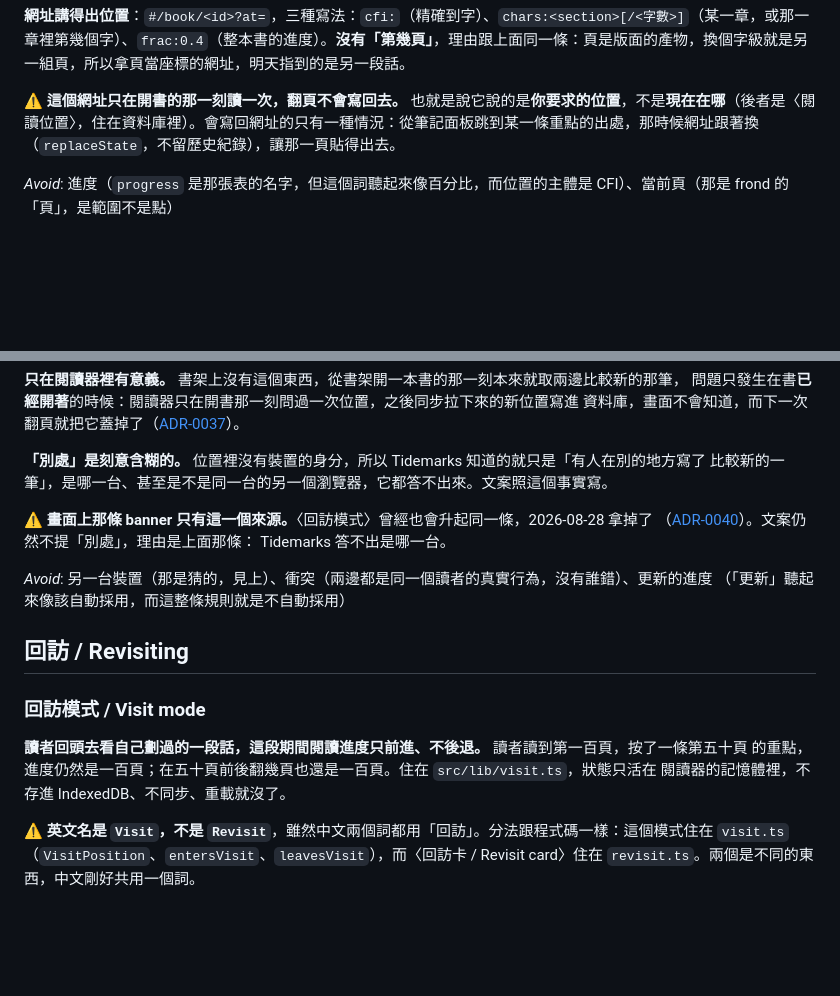
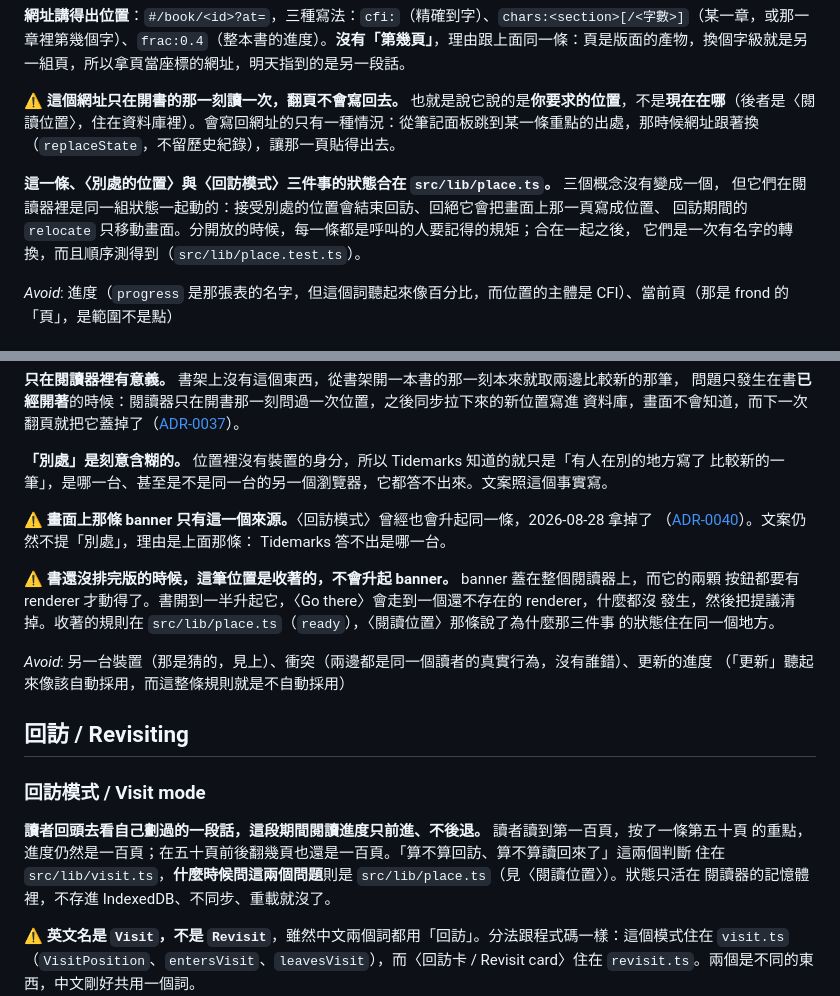
Before and after one commit to yurenju/tidemarks, a Markdown page: CONTEXT.md, 2 parts joined by grey strips. Rendered like a GitHub page; blank space fills up the shorter version.

Commit message:
Point the three place terms at their one implementation
〈閱讀位置〉〈別處的位置〉〈回訪模式〉are still three concepts and stay three
entries; what changed is that their state is now one module. The reading-position
entry says so and why, and the other two link back to it rather than repeating
the reason.

〈別處的位置〉also gains the rule the second commit added: an offer that arrives
while the book is still laying out is held rather than shown.

Co-Authored-By: Claude Opus 5 <noreply@anthropic.com>

```diff
--- a/CONTEXT.md
+++ b/CONTEXT.md
@@ -441,6 +441,11 @@ _Avoid_: 內嵌字型（暗示跟 app shell 一起打包，而它正好相反，
 
 ⚠️ **這個網址只在開書的那一刻讀一次，翻頁不會寫回去。** 也就是說它說的是**你要求的位置**，不是**現在在哪**（後者是〈閱讀位置〉，住在資料庫裡）。會寫回網址的只有一種情況：從筆記面板跳到某一條重點的出處，那時候網址跟著換（`replaceState`，不留歷史紀錄），讓那一頁貼得出去。
 
+**這一條、〈別處的位置〉與〈回訪模式〉三件事的狀態合在 `src/lib/place.ts`。** 三個概念沒有變成一個，
+但它們在閱讀器裡是同一組狀態一起動的：接受別處的位置會結束回訪、回絕它會把畫面上那一頁寫成位置、
+回訪期間的 `relocate` 只移動畫面。分開放的時候，每一條都是呼叫的人要記得的規矩；合在一起之後，
+它們是一次有名字的轉換，而且順序測得到（`src/lib/place.test.ts`）。
+
 _Avoid_: 進度（`progress` 是那張表的名字，但這個詞聽起來像百分比，而位置的主體是 CFI）、當前頁（那是 frond 的「頁」，是範圍不是點）
 
 ### 別處的位置 / Position from elsewhere
@@ -458,6 +463,11 @@ _Avoid_: 進度（`progress` 是那張表的名字，但這個詞聽起來像百
 （[ADR-0040](docs/adr/0040-a-visit-is-marked-on-the-rail-not-over-the-book.md)）。文案仍然不提「別處」，理由是上面那條：
 Tidemarks 答不出是哪一台。
 
+⚠️ **書還沒排完版的時候，這筆位置是收著的，不會升起 banner。** banner 蓋在整個閱讀器上，而它的兩顆
+按鈕都要有 renderer 才動得了。書開到一半升起它，〈Go there〉會走到一個還不存在的 renderer，什麼都沒
+發生，然後把提議清掉。收著的規則在 `src/lib/place.ts`（`ready`），〈閱讀位置〉那條說了為什麼那三件事
+的狀態住在同一個地方。
+
 _Avoid_: 另一台裝置（那是猜的，見上）、衝突（兩邊都是同一個讀者的真實行為，沒有誰錯）、更新的進度
 （「更新」聽起來像該自動採用，而這整條規則就是不自動採用）
 
@@ -466,7 +476,8 @@ _Avoid_: 另一台裝置（那是猜的，見上）、衝突（兩邊都是同
 ### 回訪模式 / Visit mode
 
 **讀者回頭去看自己劃過的一段話，這段期間閱讀進度只前進、不後退。** 讀者讀到第一百頁，按了一條第五十頁
-的重點，進度仍然是一百頁；在五十頁前後翻幾頁也還是一百頁。住在 `src/lib/visit.ts`，狀態只活在
+的重點，進度仍然是一百頁；在五十頁前後翻幾頁也還是一百頁。「算不算回訪、算不算讀回來了」這兩個判斷
+住在 `src/lib/visit.ts`，**什麼時候問這兩個問題**則是 `src/lib/place.ts`（見〈閱讀位置〉）。狀態只活在
 閱讀器的記憶體裡，不存進 IndexedDB、不同步、重載就沒了。
 
 ⚠️ **英文名是 `Visit`，不是 `Revisit`**，雖然中文兩個詞都用「回訪」。分法跟程式碼一樣：這個模式住在
```
